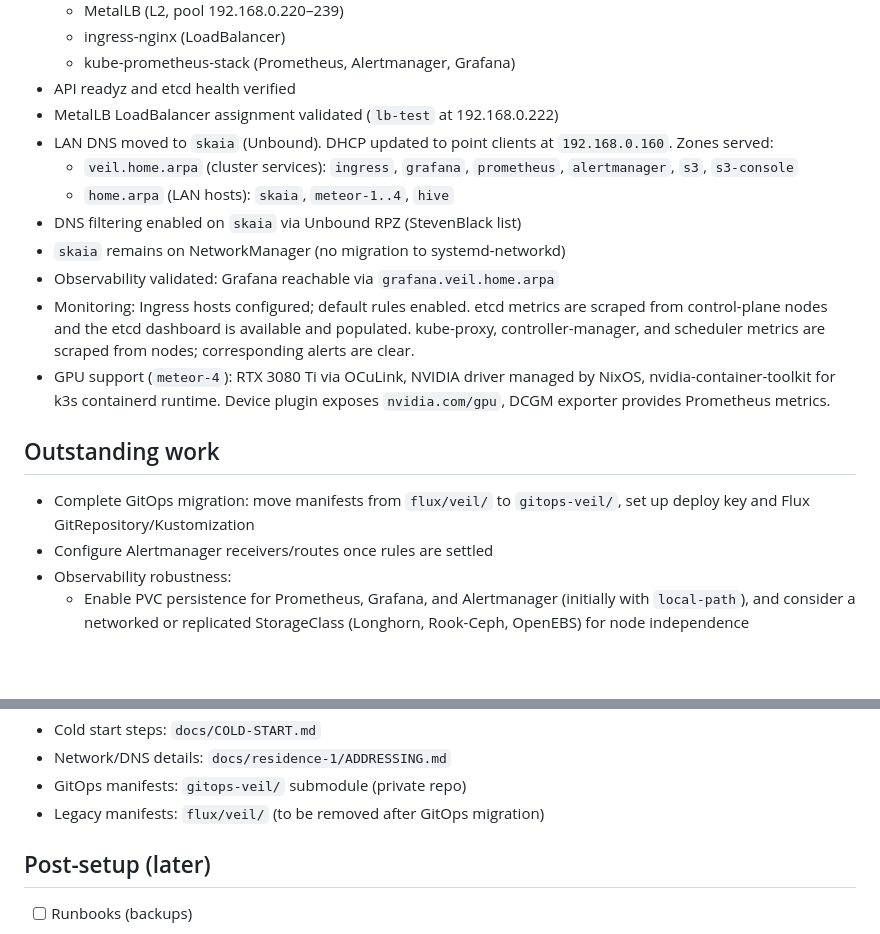
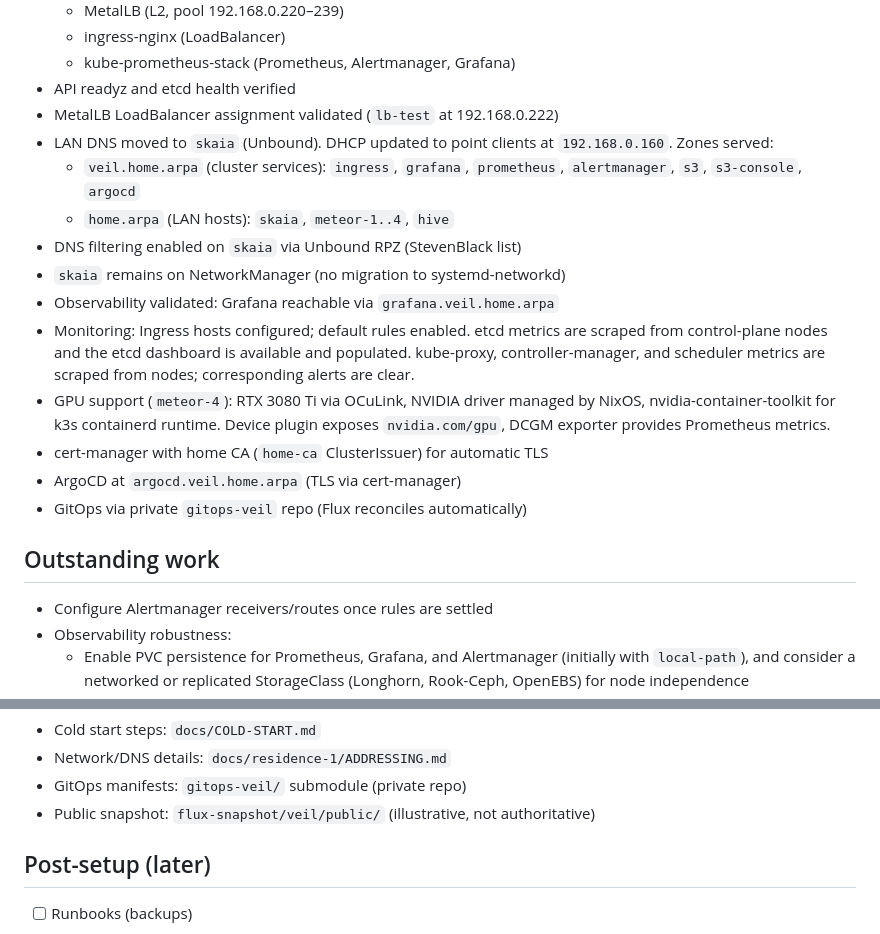
Before and after one commit to othercriteria/nixos-config, a Markdown page: docs/VEIL-PLAN.md, 2 parts joined by grey strips. Drawn GitHub-style; blank space fills up the shorter version.

Commit message:
docs: update VEIL-PLAN and flux-snapshot
- Mark GitOps migration complete
- Add cert-manager and ArgoCD to status
- Add argocd to DNS list
- Update snapshot with latest public manifests

```diff
--- a/docs/VEIL-PLAN.md
+++ b/docs/VEIL-PLAN.md
@@ -17,7 +17,7 @@ validation.
 - LAN DNS moved to `skaia` (Unbound). DHCP updated to point clients at
   `192.168.0.160`. Zones served:
   - `veil.home.arpa` (cluster services): `ingress`, `grafana`, `prometheus`,
-    `alertmanager`, `s3`, `s3-console`
+    `alertmanager`, `s3`, `s3-console`, `argocd`
   - `home.arpa` (LAN hosts): `skaia`, `meteor-1..4`, `hive`
 - DNS filtering enabled on `skaia` via Unbound RPZ (StevenBlack list)
 - `skaia` remains on NetworkManager (no migration to systemd-networkd)
@@ -29,11 +29,12 @@ validation.
 - GPU support (`meteor-4`): RTX 3080 Ti via OCuLink, NVIDIA driver managed by
   NixOS, nvidia-container-toolkit for k3s containerd runtime. Device plugin
   exposes `nvidia.com/gpu`, DCGM exporter provides Prometheus metrics.
+- cert-manager with home CA (`home-ca` ClusterIssuer) for automatic TLS
+- ArgoCD at `argocd.veil.home.arpa` (TLS via cert-manager)
+- GitOps via private `gitops-veil` repo (Flux reconciles automatically)
 
 ## Outstanding work
 
-- Complete GitOps migration: move manifests from `flux/veil/` to `gitops-veil/`,
-  set up deploy key and Flux GitRepository/Kustomization
 - Configure Alertmanager receivers/routes once rules are settled
 - Observability robustness:
   - Enable PVC persistence for Prometheus, Grafana, and Alertmanager (initially
@@ -59,7 +60,7 @@ References:
 - Cold start steps: `docs/COLD-START.md`
 - Network/DNS details: `docs/residence-1/ADDRESSING.md`
 - GitOps manifests: `gitops-veil/` submodule (private repo)
-- Legacy manifests: `flux/veil/` (to be removed after GitOps migration)
+- Public snapshot: `flux-snapshot/veil/public/` (illustrative, not authoritative)
 
 ## Post-setup (later)
 
```
